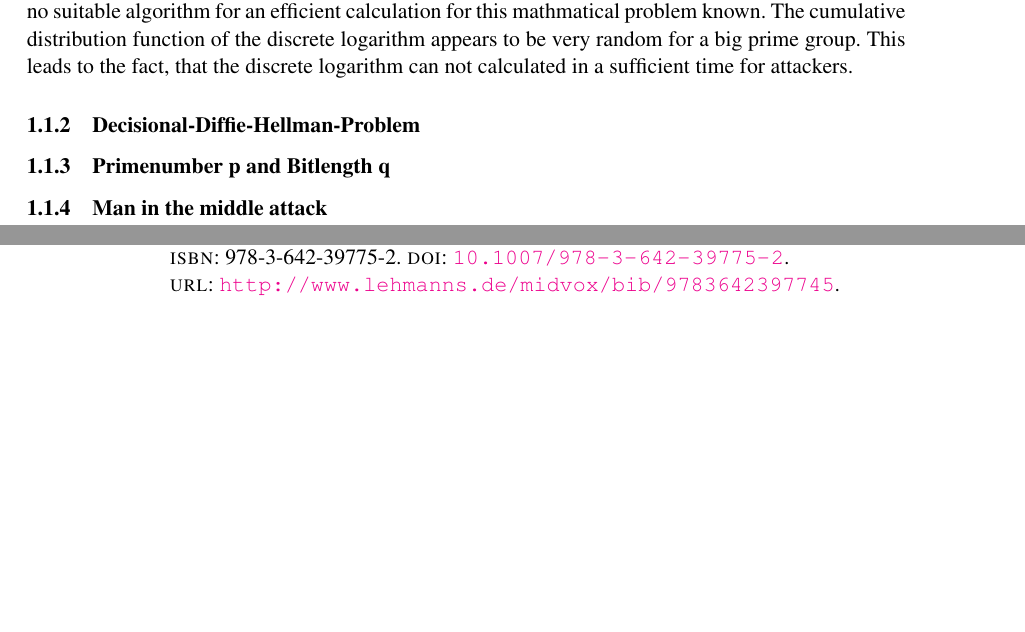
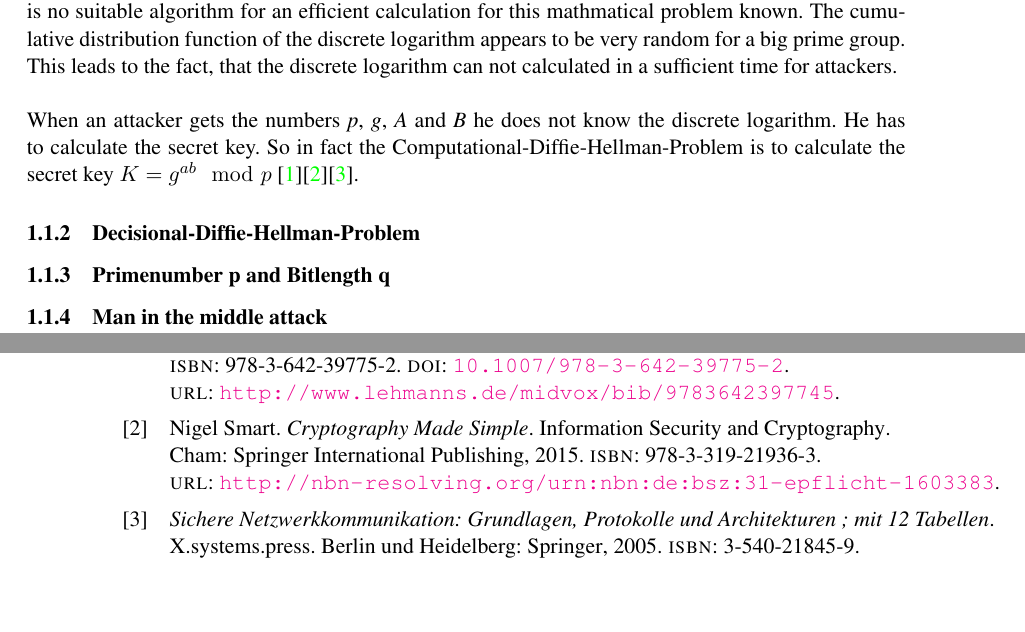
Before and after one commit to D4ykoo/Crypto-Paper, a LaTeX document (main.tex, which reads sections/dh_security.tex): two parts of pages 1 and 2 of 2, joined at a grey line, cut so that both start at the same text. Compiled offline with pdfLaTeX.

Commit message:
Section : CDHP

```diff
--- a/main.tex
+++ b/main.tex
@@ -45,6 +45,7 @@ sorting=none,
 \newcommand\matddc[9]{\left[\begin{array}{ccc}#1&#2&#3\\#4&#5&#6\\#7&#8&#9\end{array}\right]}
 %%%%%%%%%%%%%%%
 \newtheorem{definition}{Definition}
+\newcommand{\comment}[1]{}
 
 
 %%%%%%%%%%%%% Page layout
--- a/sections/dh_security.tex
+++ b/sections/dh_security.tex
@@ -6,5 +6,16 @@ The Computational-Diffie-Hellman-Problem relies on the mathmatical discrete loga
 
-Which menas \glqq the exponent $a$ is called \textit{discrete logarithm} of $A$ to the basis of $g$ \grqq \cite{kryptographie.2016}. Currently there is no suitable algorithm for an efficient calculation for this mathmatical problem known. The cumulative distribution function of the discrete logarithm appears to be very random for a big prime group. This leads to the fact, that the discrete logarithm can not calculated in a sufficient time for attackers.
+Which menas \glqq the exponent $a$ is called \textit{discrete logarithm} of $A$ to the basis of $g$ \grqq \cite{kryptographie.2016}. Currently there is no suitable algorithm for an efficient calculation for this mathmatical problem known. The cumulative distribution function of the discrete logarithm appears to be very random for a big prime group. This leads to the fact, that the discrete logarithm can not calculated in a sufficient time for attackers.\\
+
+When an attacker gets the numbers \textit{p}, \textit{g}, \textit{A} and \textit{B} he does not know the discrete logarithm. He has to calculate the secret key. So in fact the Computational-Diffie-Hellman-Problem is to calculate the secret key $K = g^{ab} \mod{p}$ \cite{kryptographie.2016}\cite{cryptMadeSimple.2015}\cite{Netzwerkkommunikation}.
+
+\comment{
+\textbf{Example 1.}
+Let there be a group $\Z/n\Z$ with a number \textit{n} and cyclic order \textit{n}. Then a generator is  $1+n\Z$\\
+Generator: $1+n\mathbb{Z}$\\
+Congruence classs: $g + n\mathbb{Z}$
+\\ $A\in \{0,1,...,n-1\}$\\
+$\rightarrow A \equiv a \mod{n} \iff A \equiv g a \mod{n}$\\
+}
 
 \subsubsection{Decisional-Diffie-Hellman-Problem}
 
```
Also changed, not shown: main.pdf, sections/dh_security.tex (2 more changed lines).
